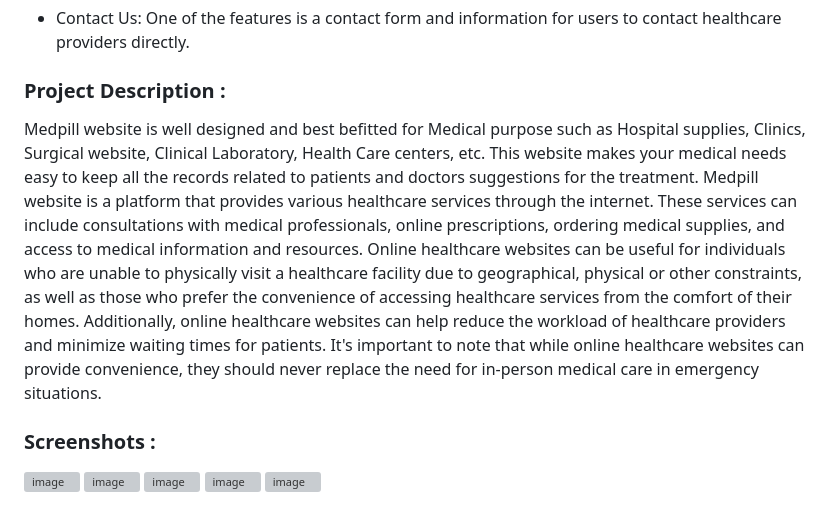
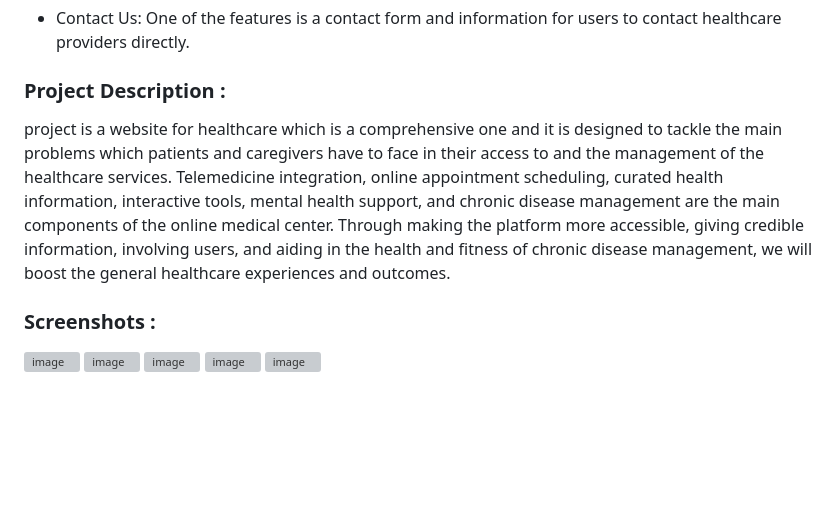
Before and after one commit to Ravik30/Future-Ready-Talent-Virtual-Internship-Project, a Markdown page: README.md, the part around one of its changes. Drawn GitHub-style; blank space fills up the shorter version; grey boxes are pictures that could not be loaded.

```diff
--- a/README.md
+++ b/README.md
@@ -100,10 +98,7 @@ Patient Portals Allow patients to visit their health records, test results, and
 * Contact Us: One of the features is a contact form and information for users to contact healthcare providers directly.
 
 ### Project Description :
- Medpill website is well designed and best befitted for Medical purpose such as Hospital supplies, Clinics, Surgical website, Clinical Laboratory, Health Care centers, etc.
-This website makes your medical needs easy to keep all the records related to patients and doctors suggestions for the treatment.
-Medpill website is a platform that provides various healthcare services through the internet. These services can include consultations with medical professionals, online prescriptions, ordering medical supplies, and access to medical information and resources. Online healthcare websites can be useful for individuals who are unable to physically visit a healthcare facility due to geographical, physical or other constraints, as well as those who prefer the convenience of accessing healthcare services from the comfort of their homes. Additionally, online healthcare websites can help reduce the workload of healthcare providers and minimize waiting times for patients. It's important to note that while online healthcare websites can provide convenience, they should never replace the need for in-person medical care in emergency situations.
-
+project is a website for healthcare which is a comprehensive one and it is designed to tackle the main problems which patients and caregivers have to face in their access to and the management of the healthcare services. Telemedicine integration, online appointment scheduling, curated health information, interactive tools, mental health support, and chronic disease management are the main components of the online medical center. Through making the platform more accessible, giving credible information, involving users, and aiding in the health and fitness of chronic disease management, we will boost the general healthcare experiences and outcomes.
 
 ### Screenshots :
 ![image](https://github.com/Ravik30/Future-Ready-Talent-Virtual-Internship-Project/assets/96697080/6b5ecfa1-9c91-49bb-9d43-44b57db113d2)
```
Also changed, not shown: other parts of README.md (+17 -19 lines).
